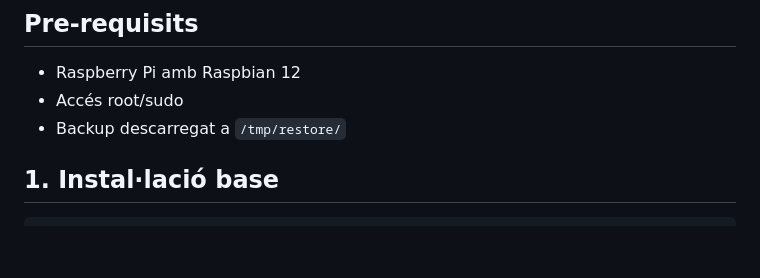
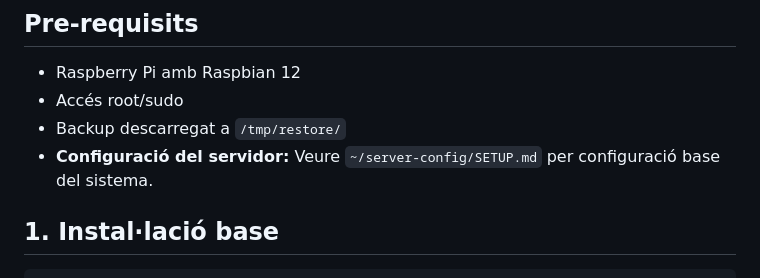
Before and after one commit to sergi256/canconer-catala, a Markdown page: docs/RESTORE.md, the part around the change. Rendered like a GitHub page; blank space fills up the shorter version.

Commit message:
Afegeix referència a documentació del servidor

````diff
--- a/docs/RESTORE.md
+++ b/docs/RESTORE.md
@@ -4,6 +4,7 @@
 - Raspberry Pi amb Raspbian 12
 - Accés root/sudo
 - Backup descarregat a `/tmp/restore/`
+- **Configuració del servidor:** Veure `~/server-config/SETUP.md` per configuració base del sistema.
 
 ## 1. Instal·lació base
 ```bash
````
